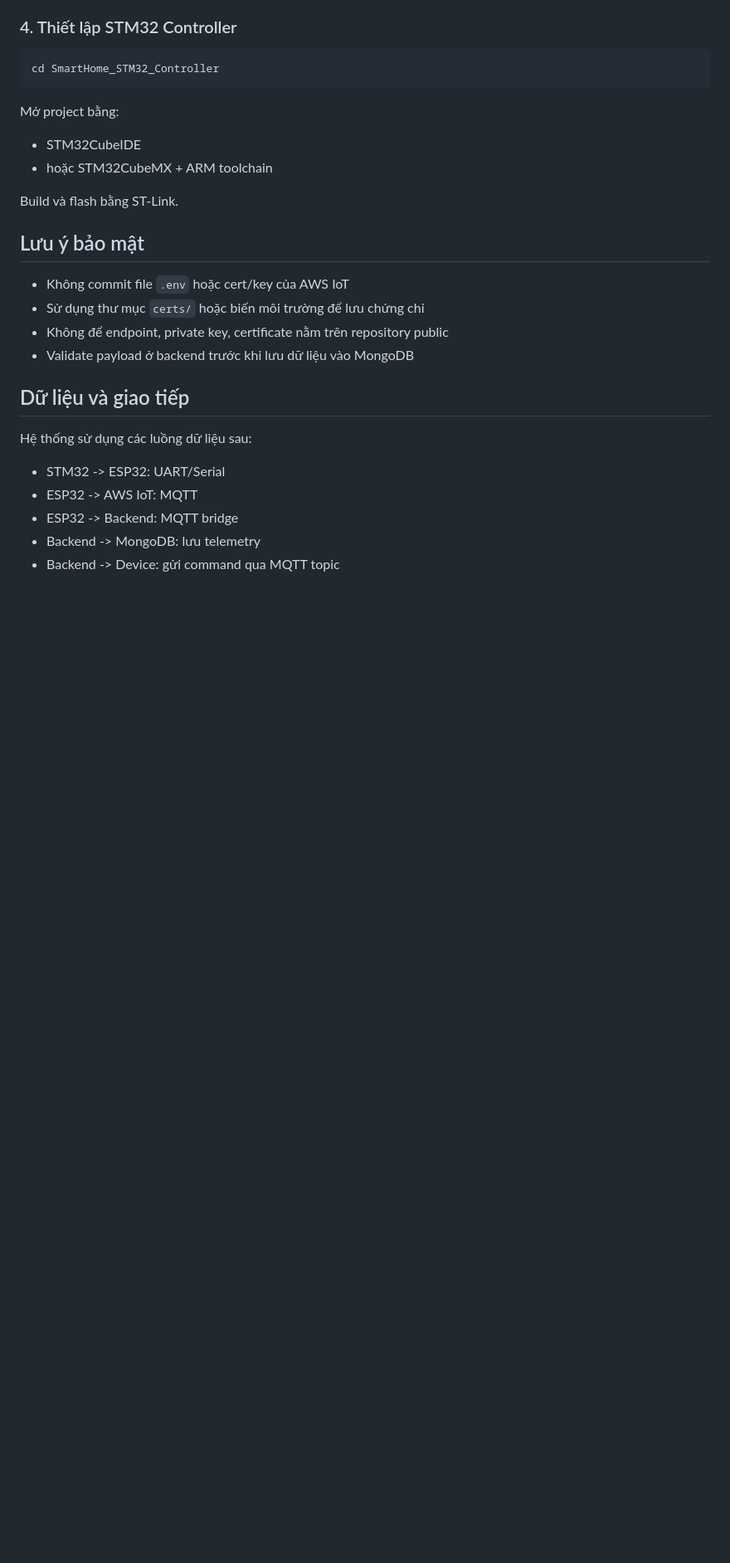
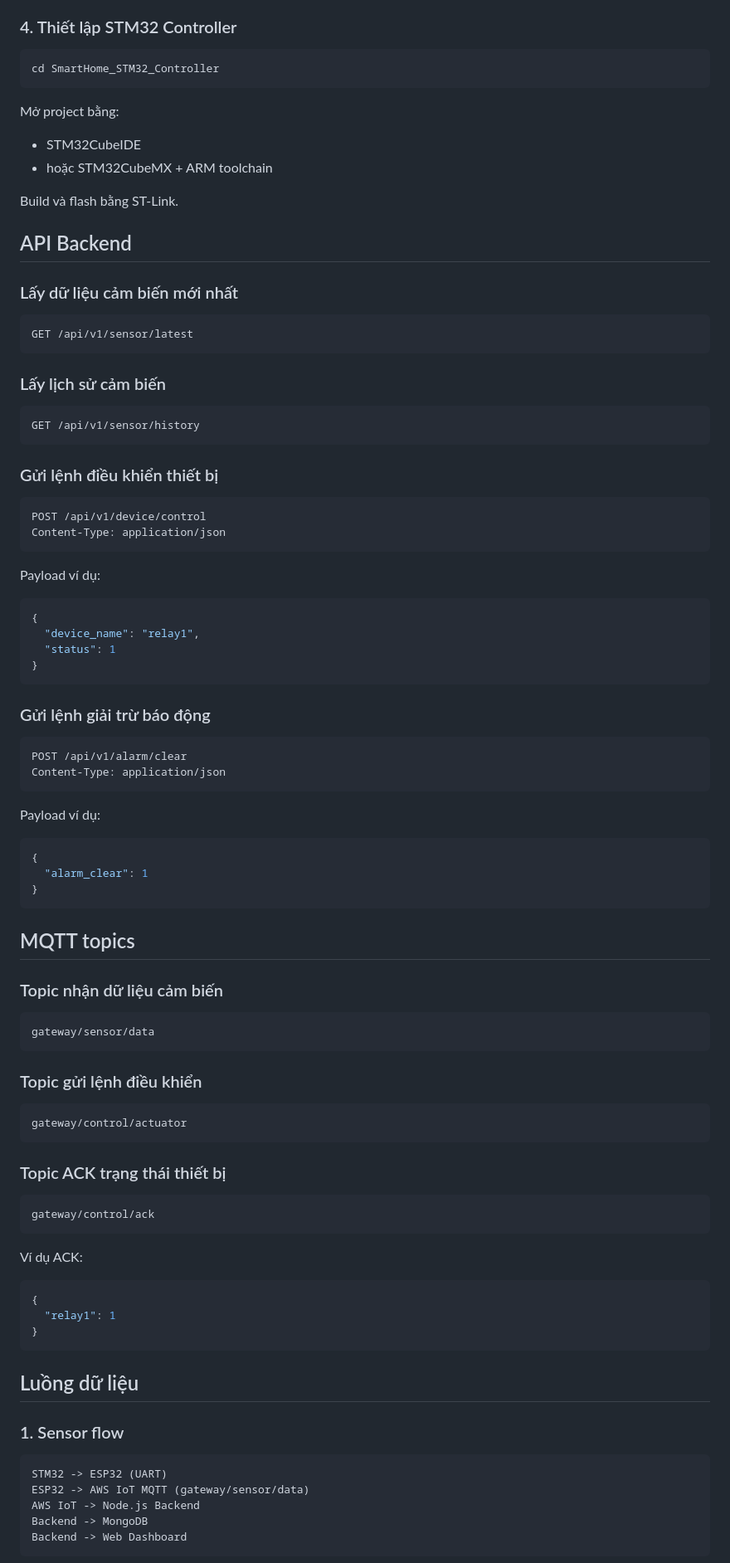
Before and after one commit to Woemwoem257/SmartHome-IoT-System, a Markdown page: README.md, the part around one of its changes. Shown at 83% size. Rendered like a GitHub page; blank space fills up the shorter version.

````diff
--- a/README.md
+++ b/README.md
@@ -213,18 +219,88 @@ Mở project bằng:
 
 Build và flash bằng ST-Link.
 
-## Lưu ý bảo mật
+## API Backend
 
-- Không commit file `.env` hoặc cert/key của AWS IoT
-- Sử dụng thư mục `certs/` hoặc biến môi trường để lưu chứng chỉ
-- Không để endpoint, private key, certificate nằm trên repository public
-- Validate payload ở backend trước khi lưu dữ liệu vào MongoDB
+### Lấy dữ liệu cảm biến mới nhất
 
-## Dữ liệu và giao tiếp
+```http
+GET /api/v1/sensor/latest
+```
 
-Hệ thống sử dụng các luồng dữ liệu sau:
-- STM32 -> ESP32: UART/Serial
-- ESP32 -> AWS IoT: MQTT
-- ESP32 -> Backend: MQTT bridge
-- Backend -> MongoDB: lưu telemetry
-- Backend -> Device: gửi command qua MQTT topic
+### Lấy lịch sử cảm biến
+
+```http
+GET /api/v1/sensor/history
+```
+
+### Gửi lệnh điều khiển thiết bị
+
+```http
+POST /api/v1/device/control
+Content-Type: application/json
+```
+
+Payload ví dụ:
+
+```json
+{
+  "device_name": "relay1",
+  "status": 1
+}
+```
+
+### Gửi lệnh giải trừ báo động
+
+```http
+POST /api/v1/alarm/clear
+Content-Type: application/json
+```
+
+Payload ví dụ:
+
+```json
+{
+  "alarm_clear": 1
+}
+```
+
+## MQTT topics
+
+### Topic nhận dữ liệu cảm biến
+
+```text
+gateway/sensor/data
+```
+
+### Topic gửi lệnh điều khiển
+
+```text
+gateway/control/actuator
+```
+
+### Topic ACK trạng thái thiết bị
+
+```text
+gateway/control/ack
+```
+
+Ví dụ ACK:
+
+```json
+{
+  "relay1": 1
+}
+```
+
+## Luồng dữ liệu
+
+### 1. Sensor flow
+
+```text
+STM32 -> ESP32 (UART)
+ESP32 -> AWS IoT MQTT (gateway/sensor/data)
+AWS IoT -> Node.js Backend
+Backend -> MongoDB
+Backend -> Web Dashboard
+```
+
````
Also changed, not shown: other parts of README.md (+146 -76 lines).
